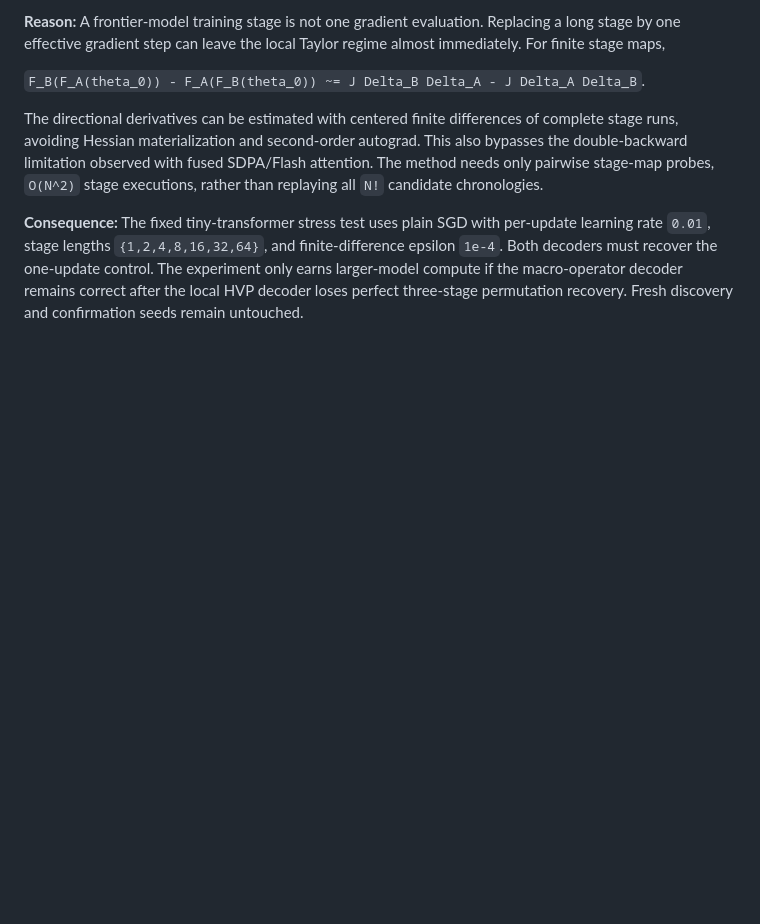
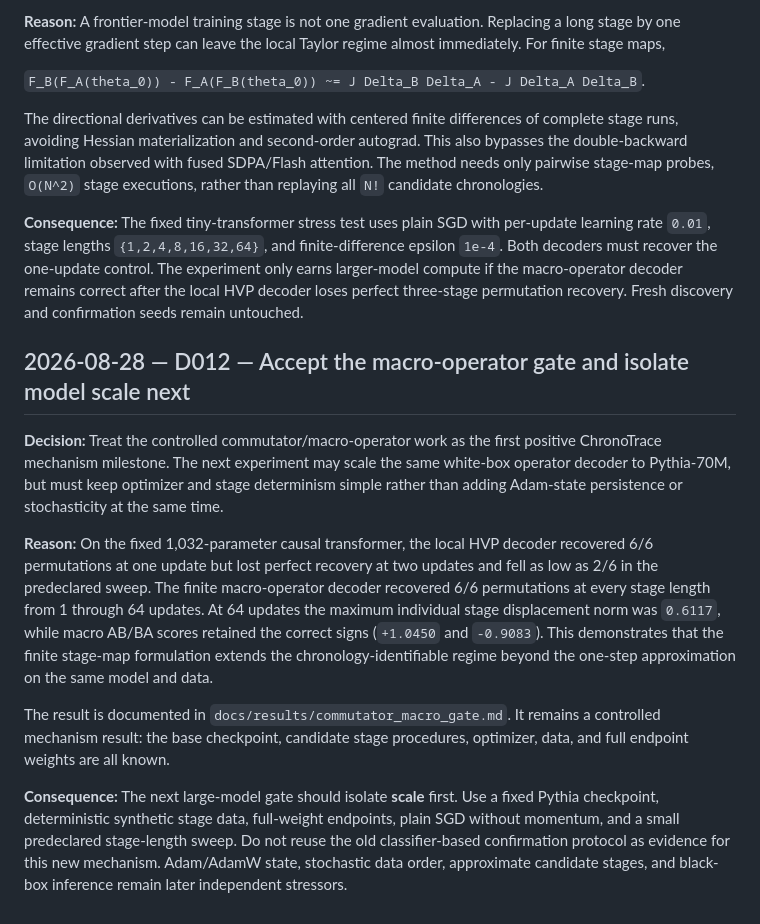
Before and after one commit to Null-Square/chronotrace, a Markdown page: docs/DECISIONS.md, the part around the change. Rendered like a GitHub page; blank space fills up the shorter version.

Commit message:
Accept macro-stage gate and isolate scale next

```diff
--- a/docs/DECISIONS.md
+++ b/docs/DECISIONS.md
@@ -97,3 +97,13 @@ Forward work on sequential-learning geometry uses the same Lie-bracket mechanism
 The directional derivatives can be estimated with centered finite differences of complete stage runs, avoiding Hessian materialization and second-order autograd. This also bypasses the double-backward limitation observed with fused SDPA/Flash attention. The method needs only pairwise stage-map probes, `O(N^2)` stage executions, rather than replaying all `N!` candidate chronologies.
 
 **Consequence:** The fixed tiny-transformer stress test uses plain SGD with per-update learning rate `0.01`, stage lengths `{1,2,4,8,16,32,64}`, and finite-difference epsilon `1e-4`. Both decoders must recover the one-update control. The experiment only earns larger-model compute if the macro-operator decoder remains correct after the local HVP decoder loses perfect three-stage permutation recovery. Fresh discovery and confirmation seeds remain untouched.
+
+## 2026-08-28 — D012 — Accept the macro-operator gate and isolate model scale next
+
+**Decision:** Treat the controlled commutator/macro-operator work as the first positive ChronoTrace mechanism milestone. The next experiment may scale the same white-box operator decoder to Pythia-70M, but must keep optimizer and stage determinism simple rather than adding Adam-state persistence or stochasticity at the same time.
+
+**Reason:** On the fixed 1,032-parameter causal transformer, the local HVP decoder recovered 6/6 permutations at one update but lost perfect recovery at two updates and fell as low as 2/6 in the predeclared sweep. The finite macro-operator decoder recovered 6/6 permutations at every stage length from 1 through 64 updates. At 64 updates the maximum individual stage displacement norm was `0.6117`, while macro AB/BA scores retained the correct signs (`+1.0450` and `-0.9083`). This demonstrates that the finite stage-map formulation extends the chronology-identifiable regime beyond the one-step approximation on the same model and data.
+
+The result is documented in `docs/results/commutator_macro_gate.md`. It remains a controlled mechanism result: the base checkpoint, candidate stage procedures, optimizer, data, and full endpoint weights are all known.
+
+**Consequence:** The next large-model gate should isolate **scale** first. Use a fixed Pythia checkpoint, deterministic synthetic stage data, full-weight endpoints, plain SGD without momentum, and a small predeclared stage-length sweep. Do not reuse the old classifier-based confirmation protocol as evidence for this new mechanism. Adam/AdamW state, stochastic data order, approximate candidate stages, and black-box inference remain later independent stressors.
```
